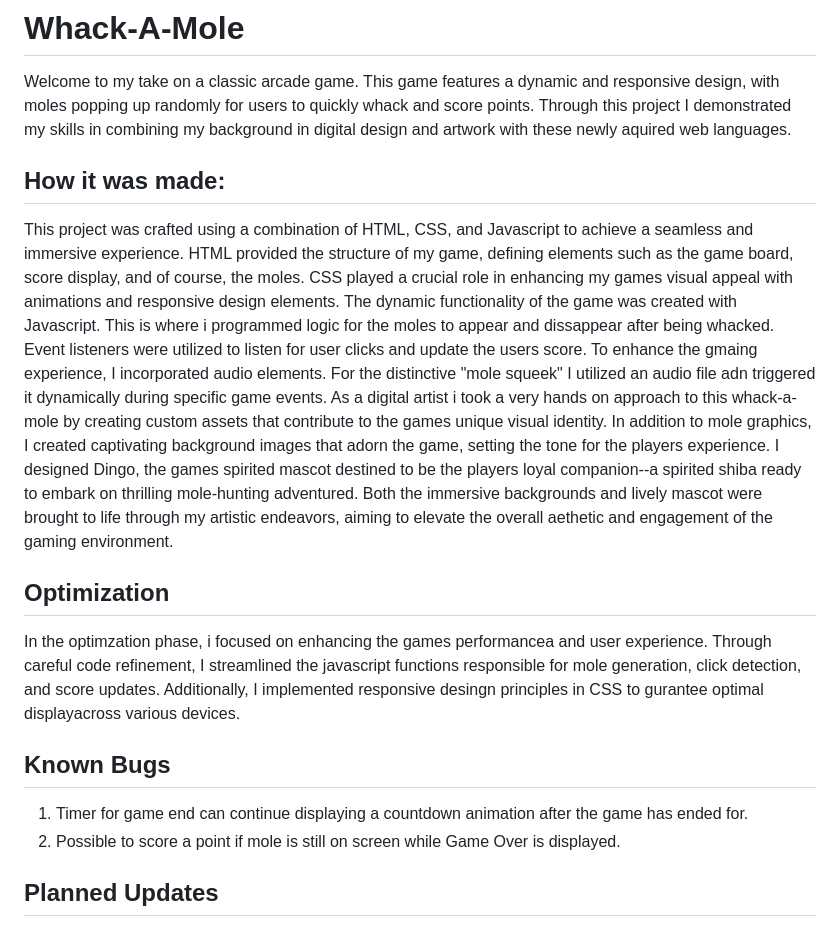
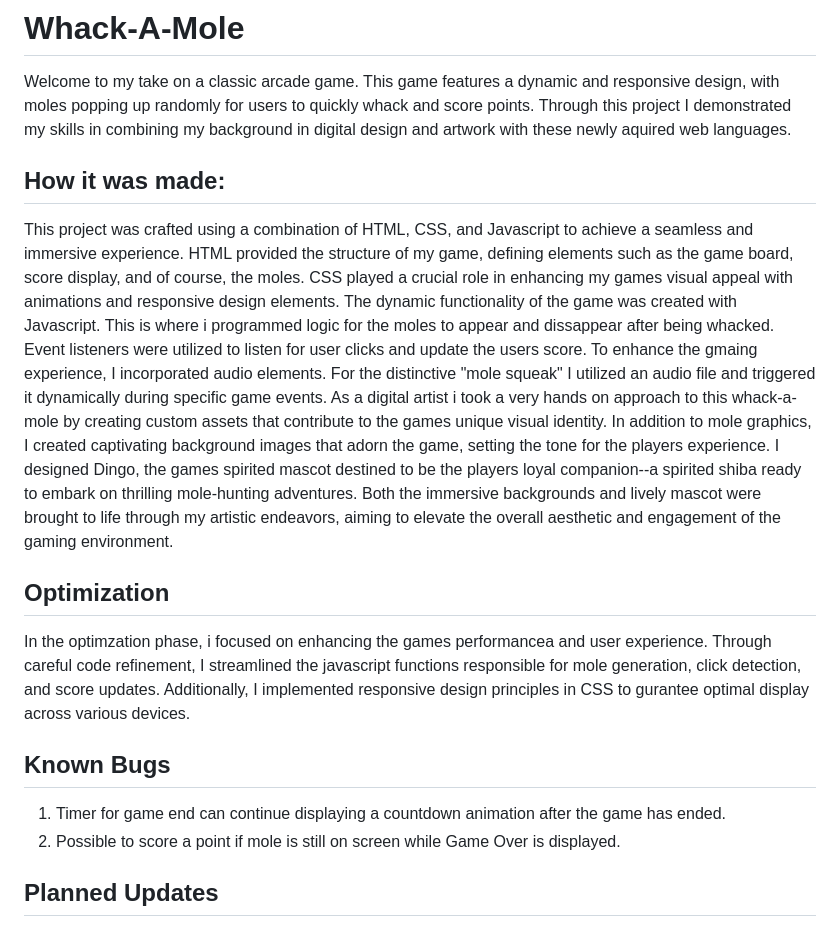
Before and after one commit to ChaseHarding/Whack-a-Mole, a Markdown page: README.md, the part around one of its changes. Rendered like a GitHub page.

```diff
--- a/README.md
+++ b/README.md
@@ -1,24 +1,25 @@
 # Whack-A-Mole
 Welcome to my take on a classic arcade game. This game features a dynamic and responsive design, with moles popping up randomly for users to quickly whack and score points.
 Through this project I demonstrated my skills in combining my background in digital design and artwork with these newly aquired web languages.
+
 ## How it was made:
 This project was crafted using a combination of HTML, CSS, and Javascript to achieve a seamless and immersive experience.
 HTML provided the structure of my game, defining elements such as the game board, score display, and of course, the moles.
 CSS played a crucial role in enhancing my games visual appeal with animations and responsive design elements.
 The dynamic functionality of the game was created with Javascript. This is where i programmed logic for the moles to appear and dissappear after being whacked.
 Event listeners were utilized to listen for user clicks and update the users score.
-To enhance the gmaing experience, I incorporated audio elements. For the distinctive "mole squeek" I utilized an audio file adn triggered it dynamically during specific game events.
+To enhance the gmaing experience, I incorporated audio elements. For the distinctive "mole squeak" I utilized an audio file and triggered it dynamically during specific game events.
 As a digital artist i took a very hands on approach to this whack-a-mole by creating custom assets that contribute to the games unique visual identity. In addition to mole graphics,
 I created captivating background images that adorn the game, setting the tone for the players experience. I designed Dingo, the games spirited mascot destined to be the players
-loyal companion--a spirited shiba ready to embark on thrilling mole-hunting adventured. Both the immersive backgrounds and lively mascot were brought to life through my artistic endeavors,
-aiming to elevate the overall aethetic and engagement of the gaming environment.
+loyal companion--a spirited shiba ready to embark on thrilling mole-hunting adventures. Both the immersive backgrounds and lively mascot were brought to life through my artistic endeavors,
+aiming to elevate the overall aesthetic and engagement of the gaming environment.
 
 ## Optimization
 In the optimzation phase, i focused on enhancing the games performancea and user experience. Through careful code refinement, I streamlined the javascript functions responsible for mole
-generation, click detection, and score updates. Additionally, I implemented responsive desingn principles in CSS to gurantee optimal displayacross various devices.
+generation, click detection, and score updates. Additionally, I implemented responsive design principles in CSS to gurantee optimal display across various devices.
 
 ## Known Bugs
-1. Timer for game end can continue displaying a countdown animation after the game has ended for.
+1. Timer for game end can continue displaying a countdown animation after the game has ended.
 2. Possible to score a point if mole is still on screen while Game Over is displayed.
 
 ## Planned Updates
```
Also changed, not shown: other parts of README.md (+1 -0 lines).
